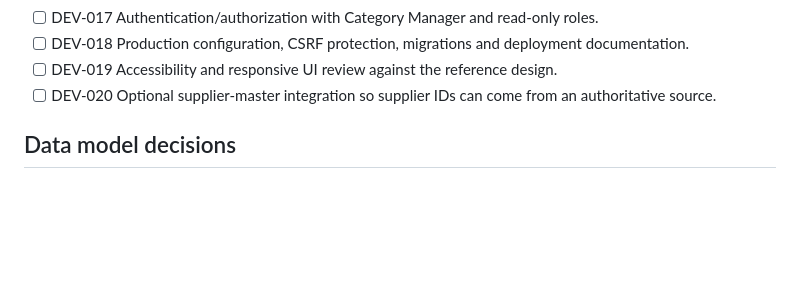
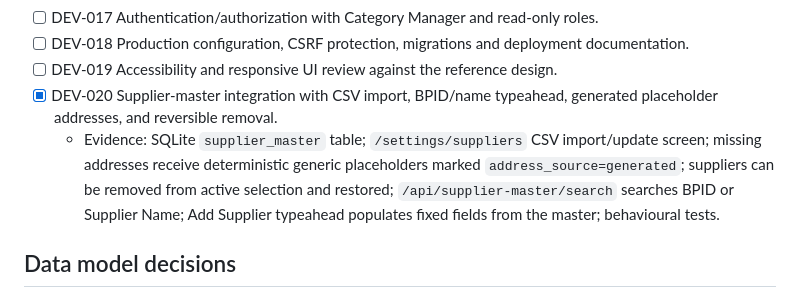
Before and after one commit to zageabb/CatManager, a Markdown page: DEVELOPMENT.md, the part around the change. Rendered like a GitHub page; blank space fills up the shorter version.

Commit message:
Mark supplier master integration complete

```diff
--- a/DEVELOPMENT.md
+++ b/DEVELOPMENT.md
@@ -39,7 +39,8 @@ An item is complete only when the source is present, relevant tests pass, and CI
 - [ ] DEV-017 Authentication/authorization with Category Manager and read-only roles.
 - [ ] DEV-018 Production configuration, CSRF protection, migrations and deployment documentation.
 - [ ] DEV-019 Accessibility and responsive UI review against the reference design.
-- [ ] DEV-020 Optional supplier-master integration so supplier IDs can come from an authoritative source.
+- [x] DEV-020 Supplier-master integration with CSV import, BPID/name typeahead, generated placeholder addresses, and reversible removal.
+  - Evidence: SQLite `supplier_master` table; `/settings/suppliers` CSV import/update screen; missing addresses receive deterministic generic placeholders marked `address_source=generated`; suppliers can be removed from active selection and restored; `/api/supplier-master/search` searches BPID or Supplier Name; Add Supplier typeahead populates fixed fields from the master; behavioural tests.
 
 ## Data model decisions
 1. A panel is the aggregate root and is stored as metadata columns plus a complete JSON object.
```
